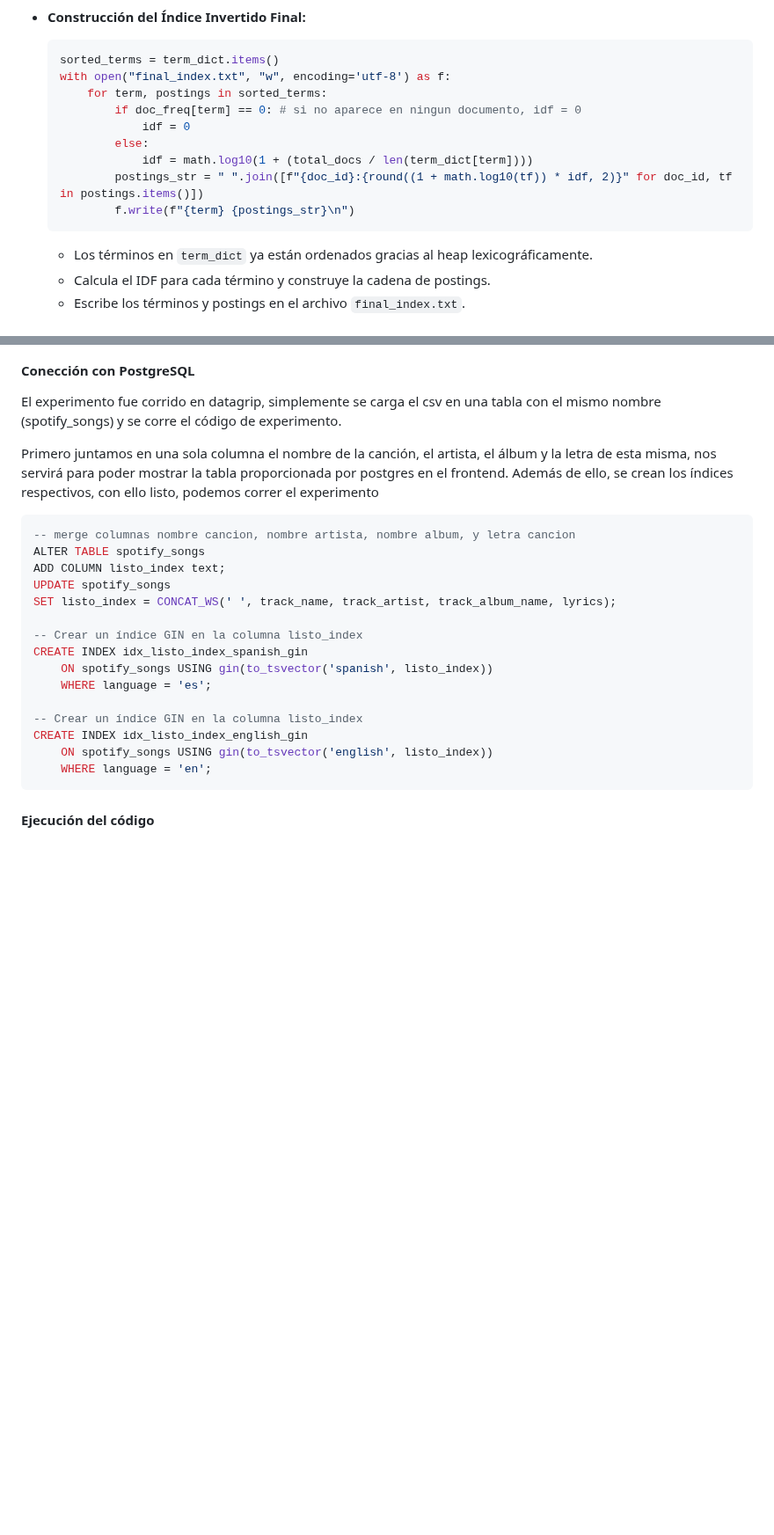
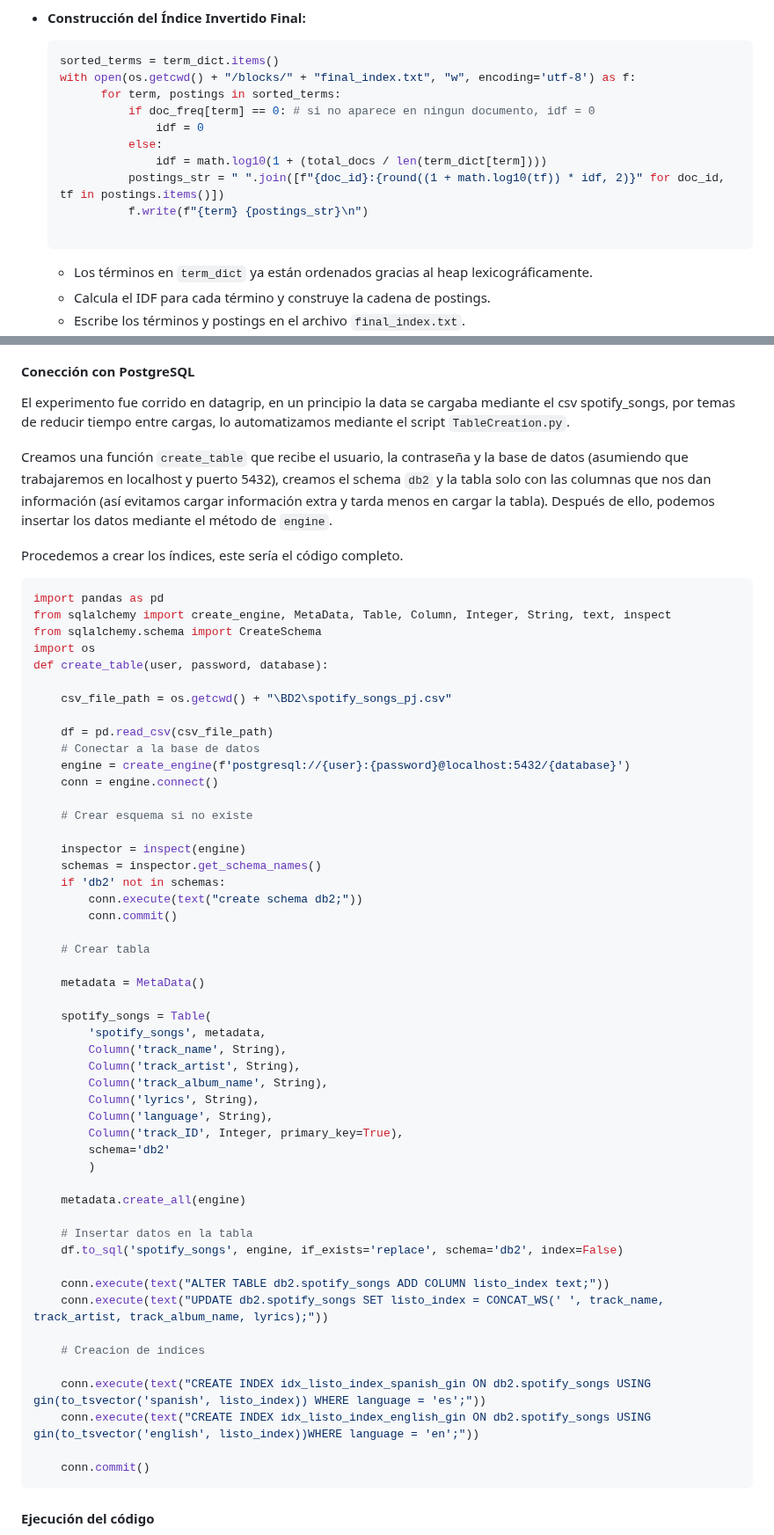
Before and after one commit to ricardoamiel/TestingRevInd, a Markdown page: README.md, 2 parts joined by grey strips. Shown at 88% size. Drawn GitHub-style; blank space fills up the shorter version.

Commit message:
Final readme - report

````diff
--- a/README.md
+++ b/README.md
@@ -264,14 +264,15 @@ def merge_blocks(block_files, total_docs):
 * **Construcción del Índice Invertido Final:**
   ```python
   sorted_terms = term_dict.items()
-  with open("final_index.txt", "w", encoding='utf-8') as f:
-      for term, postings in sorted_terms:
-          if doc_freq[term] == 0: # si no aparece en ningun documento, idf = 0
-              idf = 0
-          else:
-              idf = math.log10(1 + (total_docs / len(term_dict[term])))
-          postings_str = " ".join([f"{doc_id}:{round((1 + math.log10(tf)) * idf, 2)}" for doc_id, tf in postings.items()])
-          f.write(f"{term} {postings_str}\n")
+  with open(os.getcwd() + "/blocks/" + "final_index.txt", "w", encoding='utf-8') as f:
+        for term, postings in sorted_terms:
+            if doc_freq[term] == 0: # si no aparece en ningun documento, idf = 0
+                idf = 0
+            else:
+                idf = math.log10(1 + (total_docs / len(term_dict[term])))
+            postings_str = " ".join([f"{doc_id}:{round((1 + math.log10(tf)) * idf, 2)}" for doc_id, tf in postings.items()])
+            f.write(f"{term} {postings_str}\n")
+
   ```
   - Los  términos en `term_dict` ya están ordenados gracias al heap lexicográficamente.
   - Calcula el IDF para cada término y construye la cadena de postings.
@@ -304,26 +305,63 @@ Nuestro frontend muestra no solo los datos obtenidos usando nuestro índice inve
 
 #### Conección con PostgreSQL
 
-El experimento fue corrido en datagrip, simplemente se carga el csv en una tabla con el mismo nombre (spotify_songs) y se corre el código de experimento.
+El experimento fue corrido en datagrip, en un principio la data se cargaba mediante el csv spotify_songs, por temas de reducir tiempo entre cargas, lo automatizamos mediante el script `TableCreation.py`.
 
-Primero juntamos en una sola columna el nombre de la canción, el artista, el álbum y la letra de esta misma, nos servirá para poder mostrar la tabla proporcionada por postgres en el frontend. Además de ello, se crean los índices respectivos, con ello listo, podemos correr el experimento
+Creamos una función `create_table` que recibe el usuario, la contraseña y la base de datos (asumiendo que trabajaremos en localhost y puerto 5432), creamos el schema `db2` y la tabla solo con las columnas que nos dan información (así evitamos cargar información extra y tarda menos en cargar la tabla). Después de ello, podemos insertar los datos mediante el método de `engine`.
 
-```sql
--- merge columnas nombre cancion, nombre artista, nombre album, y letra cancion
-ALTER TABLE spotify_songs
-ADD COLUMN listo_index text;
-UPDATE spotify_songs
-SET listo_index = CONCAT_WS(' ', track_name, track_artist, track_album_name, lyrics);
+Procedemos a crear los índices, este sería el código completo.
 
--- Crear un índice GIN en la columna listo_index
-CREATE INDEX idx_listo_index_spanish_gin
-    ON spotify_songs USING gin(to_tsvector('spanish', listo_index))
-    WHERE language = 'es';
+```python
+import pandas as pd
+from sqlalchemy import create_engine, MetaData, Table, Column, Integer, String, text, inspect
+from sqlalchemy.schema import CreateSchema
+import os
+def create_table(user, password, database):
 
--- Crear un índice GIN en la columna listo_index
-CREATE INDEX idx_listo_index_english_gin
-    ON spotify_songs USING gin(to_tsvector('english', listo_index))
-    WHERE language = 'en';
+    csv_file_path = os.getcwd() + "\BD2\spotify_songs_pj.csv"
+
+    df = pd.read_csv(csv_file_path)
+    # Conectar a la base de datos
+    engine = create_engine(f'postgresql://{user}:{password}@localhost:5432/{database}')
+    conn = engine.connect()
+
+    # Crear esquema si no existe
+
+    inspector = inspect(engine)
+    schemas = inspector.get_schema_names()
+    if 'db2' not in schemas:
+        conn.execute(text("create schema db2;"))
+        conn.commit()
+
+    # Crear tabla
+
+    metadata = MetaData()
+
+    spotify_songs = Table(
+        'spotify_songs', metadata,
+        Column('track_name', String),
+        Column('track_artist', String),
+        Column('track_album_name', String),
+        Column('lyrics', String),
+        Column('language', String),
+        Column('track_ID', Integer, primary_key=True),
+        schema='db2'
+        )
+
+    metadata.create_all(engine)
+
+    # Insertar datos en la tabla
+    df.to_sql('spotify_songs', engine, if_exists='replace', schema='db2', index=False)
+
+    conn.execute(text("ALTER TABLE db2.spotify_songs ADD COLUMN listo_index text;"))
+    conn.execute(text("UPDATE db2.spotify_songs SET listo_index = CONCAT_WS(' ', track_name, track_artist, track_album_name, lyrics);"))
+
+    # Creacion de indices
+
+    conn.execute(text("CREATE INDEX idx_listo_index_spanish_gin ON db2.spotify_songs USING gin(to_tsvector('spanish', listo_index)) WHERE language = 'es';"))
+    conn.execute(text("CREATE INDEX idx_listo_index_english_gin ON db2.spotify_songs USING gin(to_tsvector('english', listo_index))WHERE language = 'en';"))
+
+    conn.commit()
 ```
 
 #### Ejecución del código
````
Also changed, not shown: other parts of README.md (+122 -3 lines).
